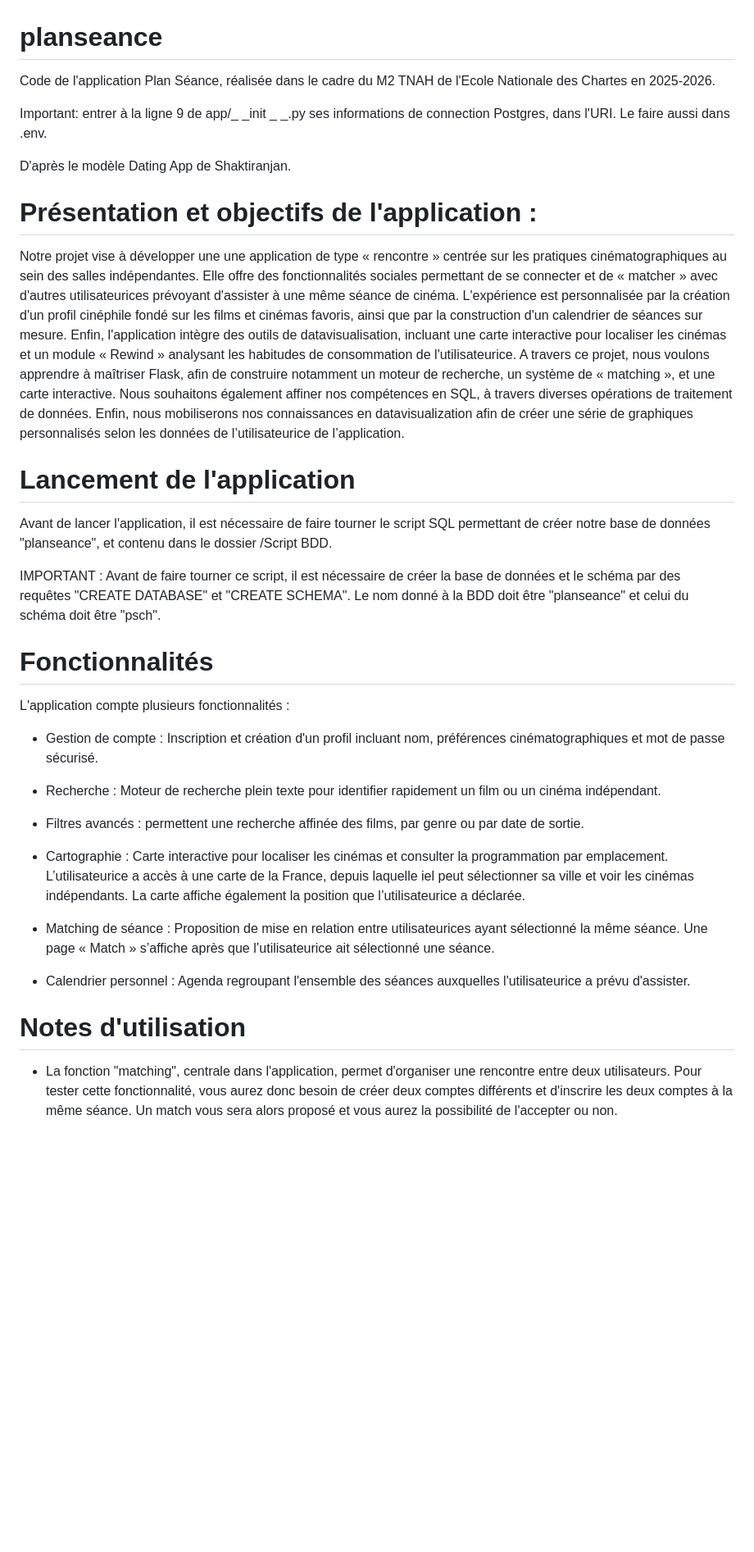
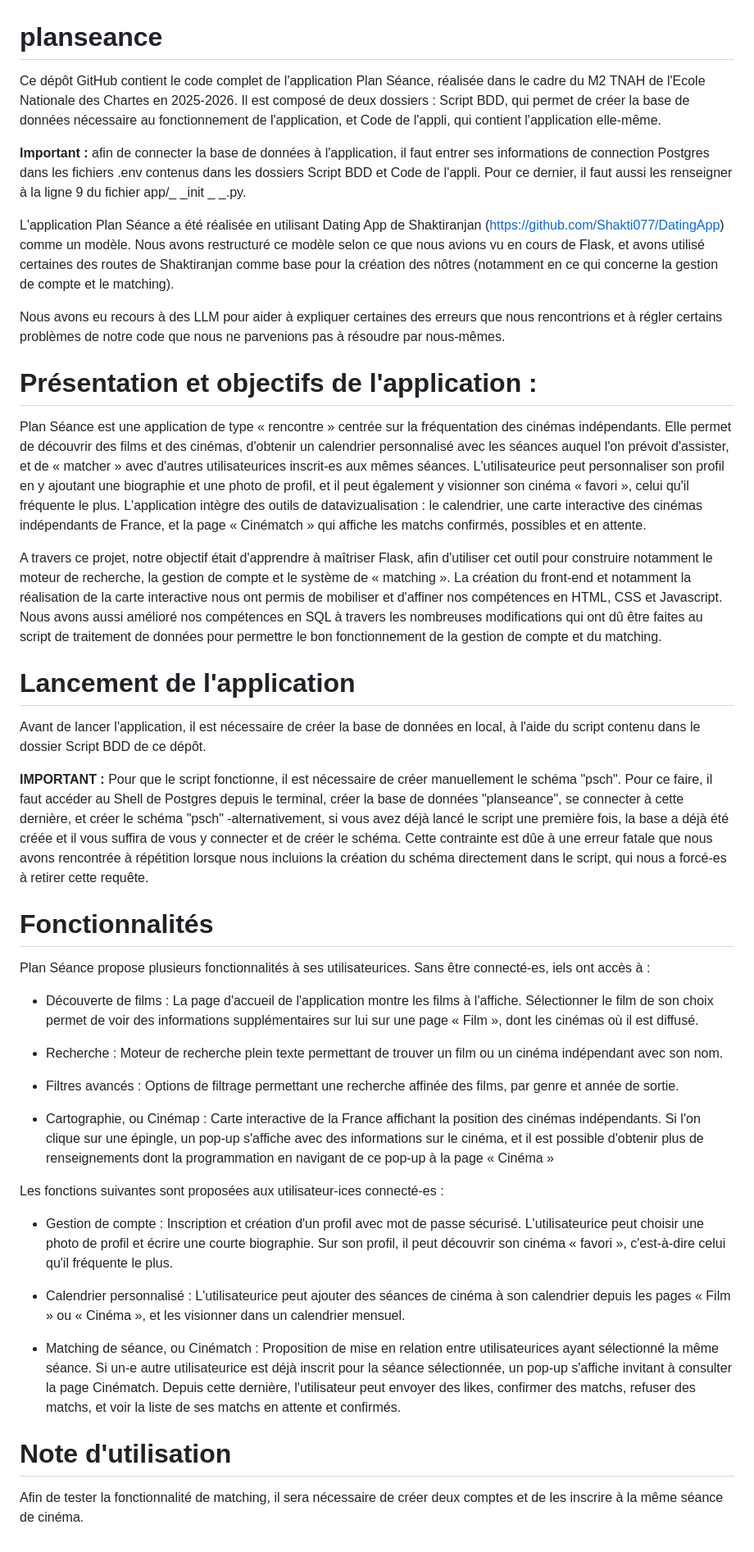
Before and after one commit to humble-trout/planseance, a Markdown page: README.md, the part around the change. Shown at 82% size. Drawn GitHub-style; blank space fills up the shorter version.

```diff
--- a/README.md
+++ b/README.md
@@ -1,55 +1,45 @@
 # planseance
-Code de l'application Plan Séance, réalisée dans le cadre du M2 TNAH de l'Ecole Nationale des Chartes en 2025-2026.
+Ce dépôt GitHub contient le code complet de l'application Plan Séance, réalisée dans le cadre du M2 TNAH de l'Ecole Nationale des Chartes en 2025-2026. Il est composé de deux dossiers : Script BDD, qui permet de créer la base de données nécessaire au fonctionnement de l'application, et Code de l'appli, qui contient l'application elle-même.
 
-Important: entrer à la ligne 9 de app/_ _init _ _.py ses informations de connection Postgres, dans l'URI. Le faire aussi dans .env.
+**Important :** afin de connecter la base de données à l'application, il faut entrer ses informations de connection Postgres dans les fichiers .env contenus dans les dossiers Script BDD et Code de l'appli. Pour ce dernier, il faut aussi les renseigner à la ligne 9 du fichier app/_ _init _ _.py.
 
-D'après le modèle Dating App de Shaktiranjan.
+L'application Plan Séance a été réalisée en utilisant Dating App de Shaktiranjan (https://github.com/Shakti077/DatingApp) comme un modèle. Nous avons restructuré ce modèle selon ce que nous avions vu en cours de Flask, et avons utilisé certaines des routes de Shaktiranjan comme base pour la création des nôtres (notamment en ce qui concerne la gestion de compte et le matching).
+
+Nous avons eu recours à des LLM pour aider à expliquer certaines des erreurs que nous rencontrions et à régler certains problèmes de notre code que nous ne parvenions pas à résoudre par nous-mêmes.
 
 # Présentation et objectifs de l'application :
 
-Notre projet vise à développer une une application de type « rencontre » centrée sur les pratiques
-cinématographiques au sein des salles indépendantes. Elle offre des fonctionnalités sociales
-permettant de se connecter et de « matcher » avec d'autres utilisateurices prévoyant d'assister à une
-même séance de cinéma. L'expérience est personnalisée par la création d'un profil cinéphile fondé sur
-les films et cinémas favoris, ainsi que par la construction d'un calendrier de séances sur mesure. Enfin,
-l'application intègre des outils de datavisualisation, incluant une carte interactive pour localiser les
-cinémas et un module « Rewind » analysant les habitudes de consommation de l'utilisateurice.
-A travers ce projet, nous voulons apprendre à maîtriser Flask, afin de construire notamment un moteur de
-recherche, un système de « matching », et une carte interactive. Nous souhaitons également affiner nos
-compétences en SQL, à travers diverses opérations de traitement de données. Enfin, nous mobiliserons
-nos connaissances en datavisualization afin de créer une série de graphiques personnalisés selon les
-données de l’utilisateurice de l’application.
+Plan Séance est une application de type « rencontre » centrée sur la fréquentation des cinémas indépendants. Elle permet de découvrir des films et des cinémas, d'obtenir un calendrier personnalisé avec les séances auquel l'on prévoit d'assister, et de « matcher » avec d'autres utilisateurices inscrit-es aux mêmes séances. L'utilisateurice peut personnaliser son profil en y ajoutant une biographie et une photo de profil, et il peut également y visionner son cinéma « favori », celui qu'il fréquente le plus. L'application intègre des outils de datavizualisation : le calendrier, une carte interactive des cinémas indépendants de France, et la page « Cinématch » qui affiche les matchs confirmés, possibles et en attente.
+
+A travers ce projet, notre objectif était d'apprendre à maîtriser Flask, afin d'utiliser cet outil pour construire notamment le moteur de recherche, la gestion de compte et le système de « matching ». La création du front-end et notamment la réalisation de la carte interactive nous ont permis de mobiliser et d'affiner nos compétences en HTML, CSS et Javascript. Nous avons aussi amélioré nos compétences en SQL à travers les nombreuses modifications qui ont dû être faites au script de traitement de données pour permettre le bon fonctionnement de la gestion de compte et du matching.
 
 # Lancement de l'application
 
-Avant de lancer l'application, il est nécessaire de faire tourner le script SQL permettant de créer notre base de données "planseance", et contenu dans le dossier /Script BDD.
+Avant de lancer l'application, il est nécessaire de créer la base de données en local, à l'aide du script contenu dans le dossier Script BDD de ce dépôt.
 
-IMPORTANT : Avant de faire tourner ce script, il est nécessaire de créer la base de données et le schéma par des requêtes "CREATE DATABASE" et "CREATE SCHEMA". Le nom donné à la BDD doit être "planseance" et celui du schéma doit être "psch".
+**IMPORTANT :** Pour que le script fonctionne, il est nécessaire de créer manuellement le schéma "psch". Pour ce faire, il faut accéder au Shell de Postgres depuis le terminal, créer la base de données "planseance", se connecter à cette dernière, et créer le schéma "psch" -alternativement, si vous avez déjà lancé le script une première fois, la base a déjà été créée et il vous suffira de vous y connecter et de créer le schéma. Cette contrainte est dûe à une erreur fatale que nous avons rencontrée à répétition lorsque nous incluions la création du schéma directement dans le script, qui nous a forcé-es à retirer cette requête.
 
 # Fonctionnalités
 
-L'application compte plusieurs fonctionnalités :
+Plan Séance propose plusieurs fonctionnalités à ses utilisateurices. Sans être connecté-es, iels ont accès à :
 
-- Gestion de compte : Inscription et création d'un profil incluant nom, préférences
-cinématographiques et mot de passe sécurisé.
+- Découverte de films : La page d'accueil de l'application montre les films à l'affiche. Sélectionner le film de son choix permet de voir des informations supplémentaires sur lui sur une page « Film », dont les cinémas où il est diffusé.
 
-- Recherche : Moteur de recherche plein texte pour identifier rapidement un film ou un cinéma
-indépendant.
+- Recherche : Moteur de recherche plein texte permettant de trouver un film ou un cinéma indépendant avec son nom.
 
-- Filtres avancés : permettent une recherche affinée des films, par genre ou par date de sortie.
+- Filtres avancés : Options de filtrage permettant une recherche affinée des films, par genre et année de sortie.
 
-- Cartographie : Carte interactive pour localiser les cinémas et consulter la programmation par
-emplacement. L’utilisateurice a accès à une carte de la France, depuis laquelle iel peut sélectionner
-sa ville et voir les cinémas indépendants. La carte affiche également la position que l’utilisateurice a
-déclarée.
-
-- Matching de séance : Proposition de mise en relation entre utilisateurices ayant sélectionné la
-même séance. Une page « Match » s’affiche après que l’utilisateurice ait sélectionné une séance.
-
-- Calendrier personnel : Agenda regroupant l'ensemble des séances auxquelles l'utilisateurice a
-prévu d'assister.
+- Cartographie, ou Cinémap : Carte interactive de la France affichant la position des cinémas indépendants. Si l'on clique sur une épingle, un pop-up s'affiche avec des informations sur le cinéma, et il est possible d'obtenir plus de renseignements dont la programmation en navigant de ce pop-up à la page « Cinéma »
 
 
-# Notes d'utilisation
+Les fonctions suivantes sont proposées aux utilisateur-ices connecté-es :
 
-- La fonction "matching", centrale dans l'application, permet d'organiser une rencontre entre deux utilisateurs. Pour tester cette fonctionnalité, vous aurez donc besoin de créer deux comptes différents et d'inscrire les deux comptes à la même séance. Un match vous sera alors proposé et vous aurez la possibilité de l'accepter ou non.
+- Gestion de compte : Inscription et création d'un profil avec mot de passe sécurisé. L'utilisateurice peut choisir une photo de profil et écrire une courte biographie. Sur son profil, il peut découvrir son cinéma « favori », c'est-à-dire celui qu'il fréquente le plus.
+
+- Calendrier personnalisé : L'utilisateurice peut ajouter des séances de cinéma à son calendrier depuis les pages « Film » ou « Cinéma », et les visionner dans un calendrier mensuel.
+
+- Matching de séance, ou Cinématch : Proposition de mise en relation entre utilisateurices ayant sélectionné la même séance. Si un-e autre utilisateurice est déjà inscrit pour la séance sélectionnée, un pop-up s'affiche invitant à consulter la page Cinématch. Depuis cette dernière, l'utilisateur peut envoyer des likes, confirmer des matchs, refuser des matchs, et voir la liste de ses matchs en attente et confirmés.
+
+# Note d'utilisation
+
+Afin de tester la fonctionnalité de matching, il sera nécessaire de créer deux comptes et de les inscrire à la même séance de cinéma.
```
